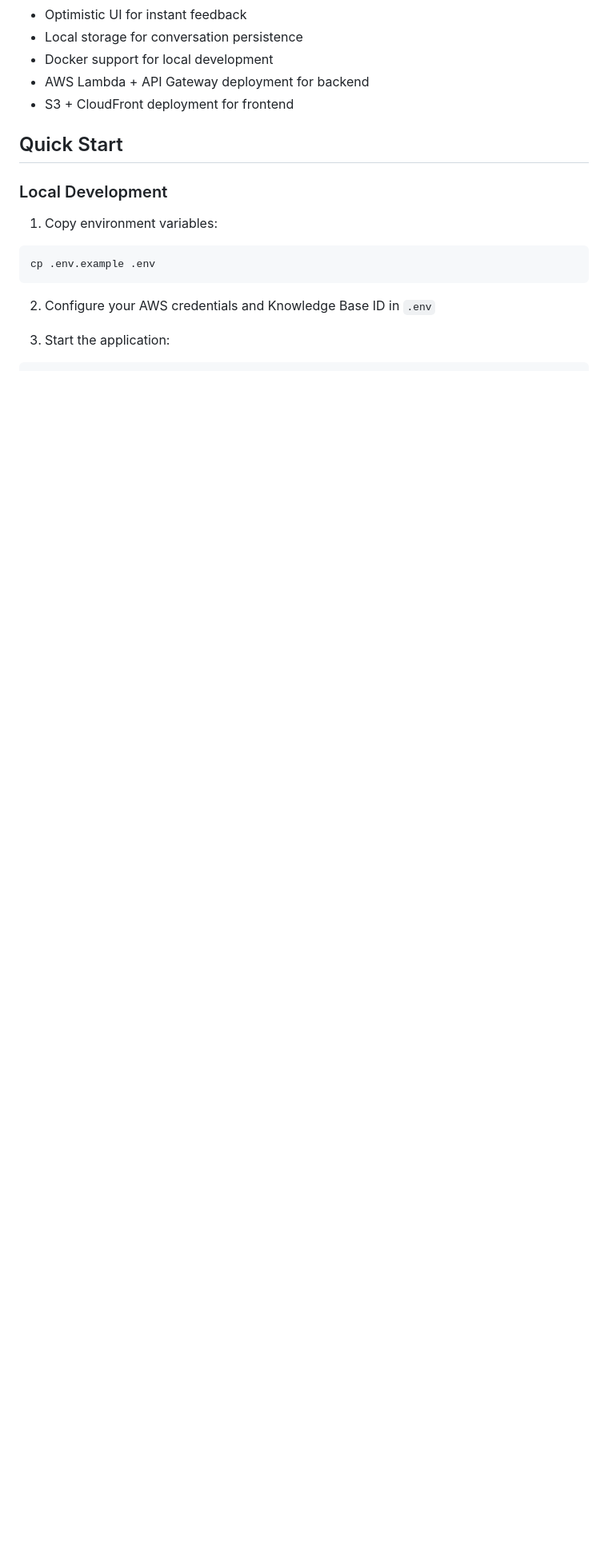
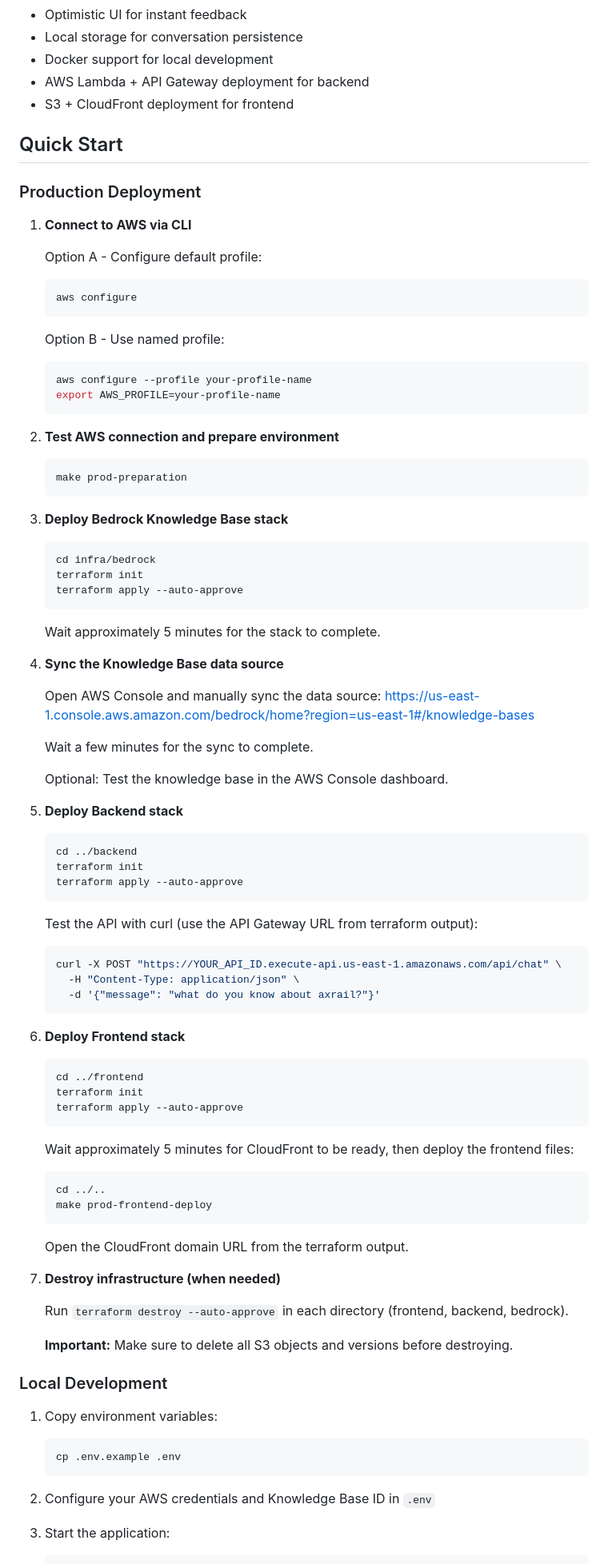
Before and after one commit to clasense4/bedrock-demo, a Markdown page: README.md, the part around the change printed below. Shown: that part at 80% size. Rendered like a GitHub page; blank space fills up the shorter version.

````diff
--- a/README.md
+++ b/README.md
@@ -14,12 +14,85 @@ A minimal chat interface powered by AWS Bedrock Knowledge Base, built with FastA
 
 ## Quick Start
 
+### Production Deployment
+
+1. **Connect to AWS via CLI**
+
+   Option A - Configure default profile:
+   ```bash
+   aws configure
+   ```
+
+   Option B - Use named profile:
+   ```bash
+   aws configure --profile your-profile-name
+   export AWS_PROFILE=your-profile-name
+   ```
+
+2. **Test AWS connection and prepare environment**
+   ```bash
+   make prod-preparation
+   ```
+
+3. **Deploy Bedrock Knowledge Base stack**
+   ```bash
+   cd infra/bedrock
+   terraform init
+   terraform apply --auto-approve
+   ```
+
+   Wait approximately 5 minutes for the stack to complete.
+
+4. **Sync the Knowledge Base data source**
+
+   Open AWS Console and manually sync the data source:
+   https://us-east-1.console.aws.amazon.com/bedrock/home?region=us-east-1#/knowledge-bases
+
+   Wait a few minutes for the sync to complete.
+
+   Optional: Test the knowledge base in the AWS Console dashboard.
+
+5. **Deploy Backend stack**
+   ```bash
+   cd ../backend
+   terraform init
+   terraform apply --auto-approve
+   ```
+
+   Test the API with curl (use the API Gateway URL from terraform output):
+   ```bash
+   curl -X POST "https://YOUR_API_ID.execute-api.us-east-1.amazonaws.com/api/chat" \
+     -H "Content-Type: application/json" \
+     -d '{"message": "what do you know about axrail?"}'
+   ```
+
+6. **Deploy Frontend stack**
+   ```bash
+   cd ../frontend
+   terraform init
+   terraform apply --auto-approve
+   ```
+
+   Wait approximately 5 minutes for CloudFront to be ready, then deploy the frontend files:
+   ```bash
+   cd ../..
+   make prod-frontend-deploy
+   ```
+
+   Open the CloudFront domain URL from the terraform output.
+
+7. **Destroy infrastructure (when needed)**
+
+   Run `terraform destroy --auto-approve` in each directory (frontend, backend, bedrock).
+
+   **Important:** Make sure to delete all S3 objects and versions before destroying.
+
 ### Local Development
 
 1. Copy environment variables:
-```bash
-cp .env.example .env
-```
+   ```bash
+   cp .env.example .env
+   ```
 
 2. Configure your AWS credentials and Knowledge Base ID in `.env`
 
````
Also changed, not shown: other parts of README.md (+5 -91 lines).
